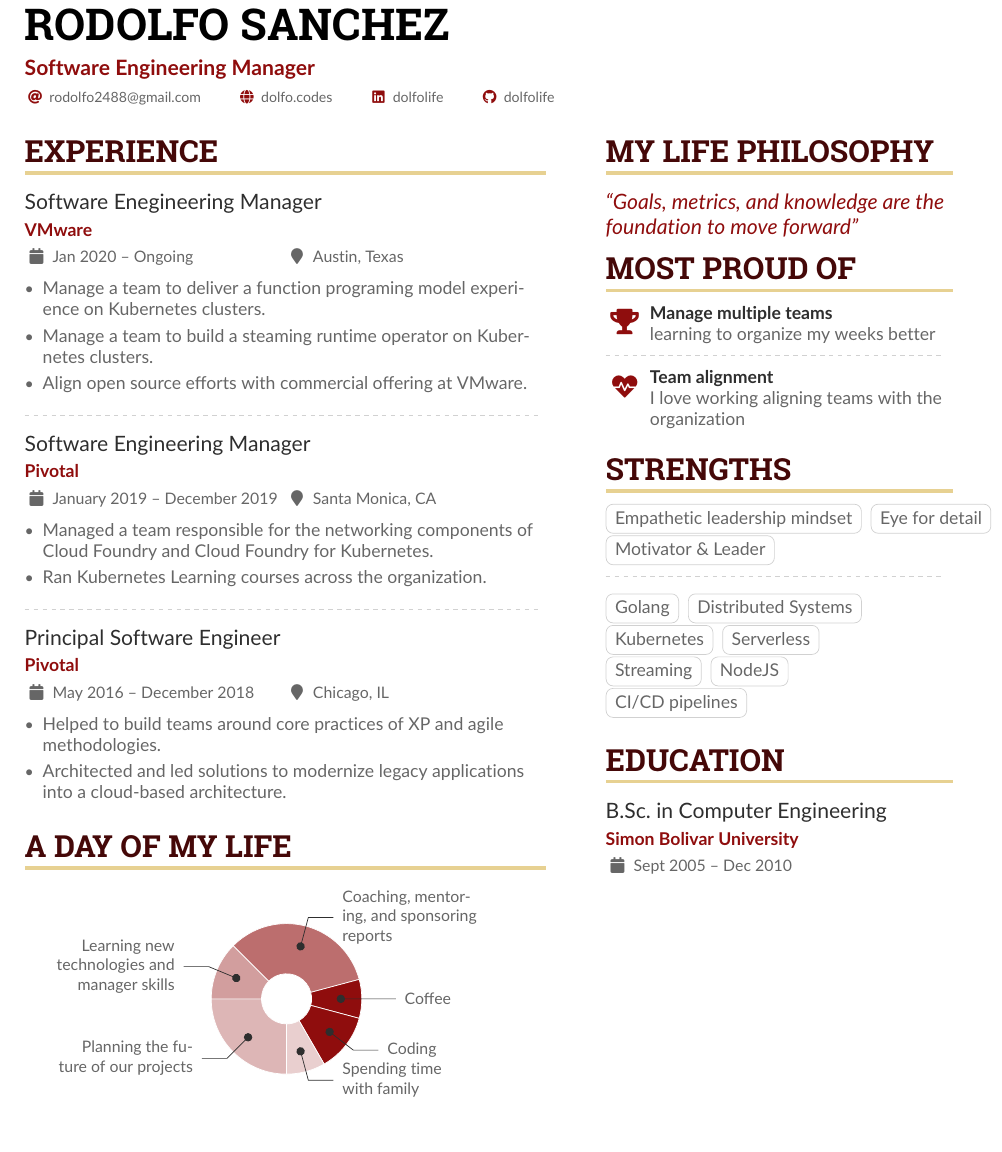
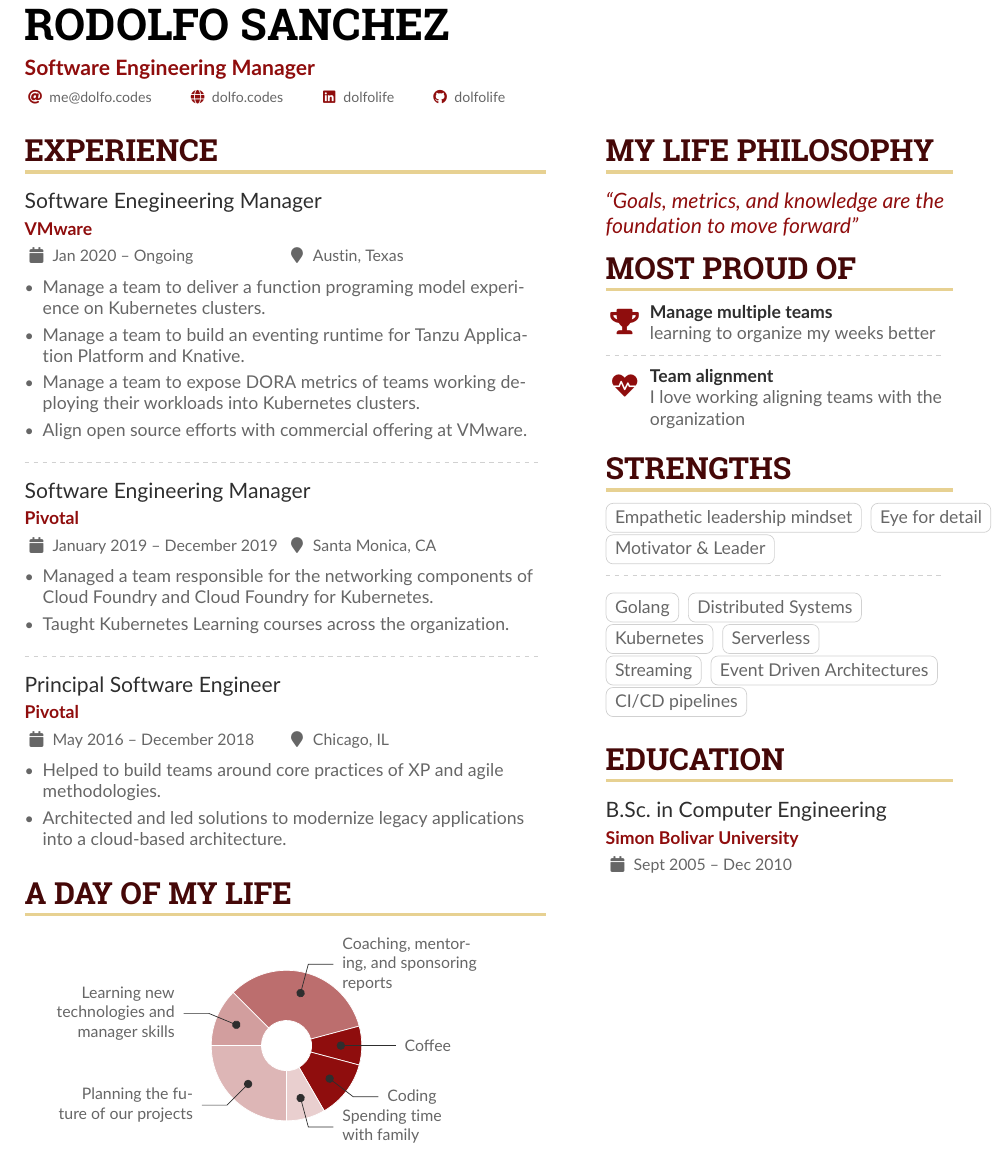
Before and after one commit to dolfolife/dolfolife, a LaTeX CV (resume/resume.tex): part of the page, cut so that both start at the same text. Compiled offline with pdfLaTeX.

Commit message:
add updates to the resume

```diff
--- a/resume/resume.tex
+++ b/resume/resume.tex
@@ -76,7 +76,7 @@
 \tagline{Software Engineering Manager}
 
 \personalinfo{%
-  \email{rodolfo2488@gmail.com}
+  \email{me@dolfo.codes}
   \homepage{dolfo.codes}
   \linkedin{dolfolife}
   \github{dolfolife}
@@ -99,7 +99,8 @@
 \cvevent{Software Enegineering Manager}{VMware}{Jan 2020 -- Ongoing}{Austin, Texas}
 \begin{itemize}
 \item Manage a team to deliver a function programing model experience on Kubernetes clusters.
-\item Manage a team to build a steaming runtime operator on Kubernetes clusters.
+\item Manage a team to build an eventing runtime for Tanzu Application Platform and Knative.
+\item Manage a team to expose DORA metrics of teams working deploying their workloads into Kubernetes clusters.
 \item Align open source efforts with commercial offering at VMware.
 \end{itemize}
 
@@ -108,7 +109,7 @@
 \cvevent{Software Engineering Manager}{Pivotal}{January 2019 -- December 2019}{Santa Monica, CA}
 \begin{itemize}
 \item Managed a team responsible for the networking components of Cloud Foundry and Cloud Foundry for Kubernetes.
-\item Ran Kubernetes Learning courses across the organization.
+\item Taught Kubernetes Learning courses across the organization.
 \end{itemize}
 
 \divider
@@ -163,7 +164,7 @@
 \cvtag{Kubernetes}
 \cvtag{Serverless}\\
 \cvtag{Streaming}
-\cvtag{NodeJS}\\
+\cvtag{Event Driven Architectures}\\
 \cvtag{CI/CD pipelines}
 
 \medskip
```
